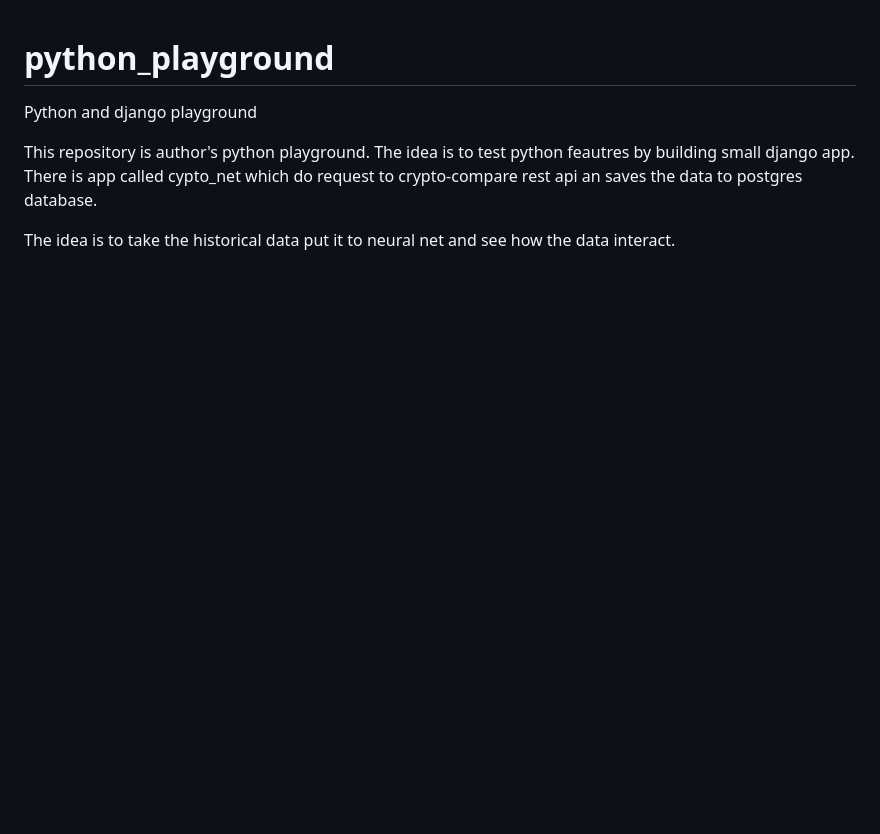
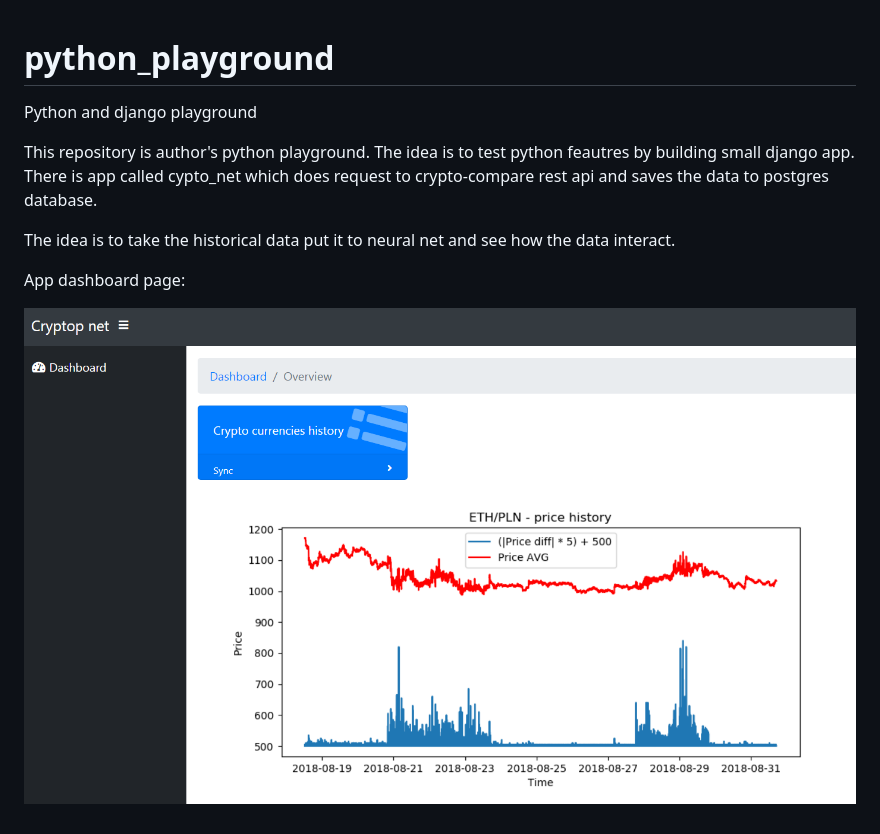
Before and after one commit to kamil-p/python_playground, a Markdown page: README.md, the part around the change. Drawn GitHub-style; pictures changed too: doc/crypto_net_sample.PNG (added); blank space fills up the shorter version.

Commit message:
Added sample screen to the README.

```diff
--- a/README.md
+++ b/README.md
@@ -2,6 +2,10 @@
 Python and django playground
 
 This repository is author's python playground. The idea is to test python feautres by building small django app.
-There is app called cypto_net which do request to crypto-compare rest api an saves the data to postgres database.
+There is app called cypto_net which does request to crypto-compare rest api and saves the data to postgres database.
 
 The idea is to take the historical data put it to neural net and see how the data interact.
+
+App dashboard page:
+
+![Crypto net view](doc/crypto_net_sample.PNG?raw=true)
```
Also changed, not shown: 1 other file.
